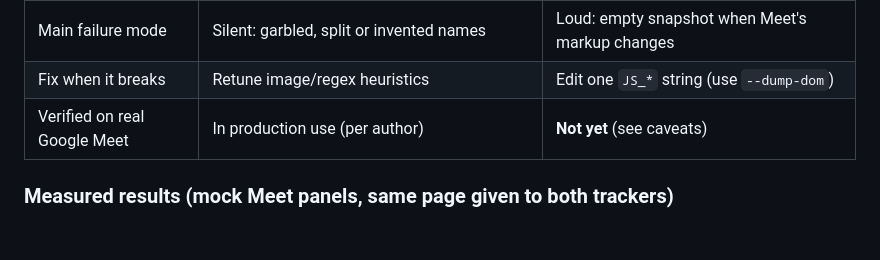
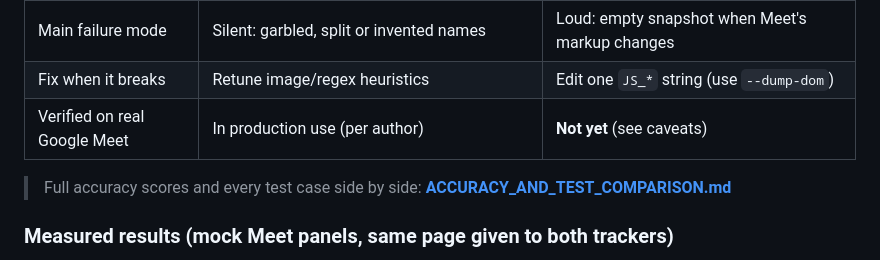
Before and after one commit to futuretide/Google-meet-attendance-tracker, a Markdown page: README.md, the part around the change. Rendered like a GitHub page; blank space fills up the shorter version.

```diff
--- a/README.md
+++ b/README.md
@@ -105,6 +105,8 @@ Two trackers ship in this repo. Both write the same CSV schema.
 | Fix when it breaks | Retune image/regex heuristics | Edit one `JS_*` string (use `--dump-dom`) |
 | Verified on real Google Meet | In production use (per author) | **Not yet** (see caveats) |
 
+> Full accuracy scores and every test case side by side: **[ACCURACY_AND_TEST_COMPARISON.md](ACCURACY_AND_TEST_COMPARISON.md)**
+
 ### Measured results (mock Meet panels, same page given to both trackers)
 
 `verify_dom_vs_ocr.py` renders mock Meet-style side panels in headless Chromium,
```
Also changed, not shown: ACCURACY_AND_TEST_COMPARISON.md (added, +105 -0 lines).
